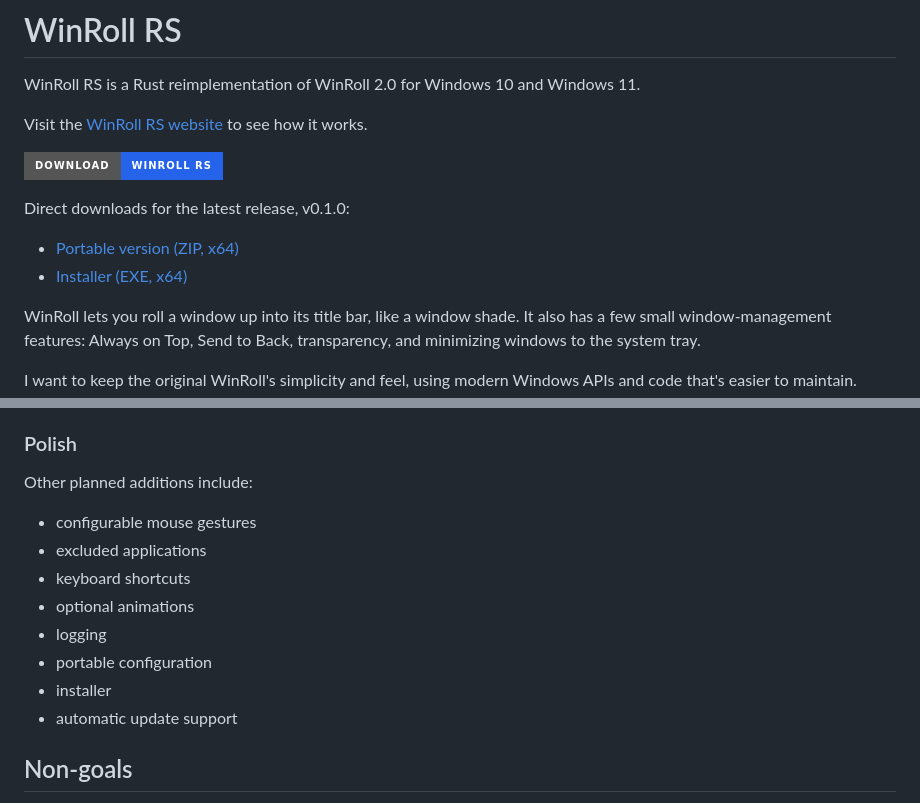
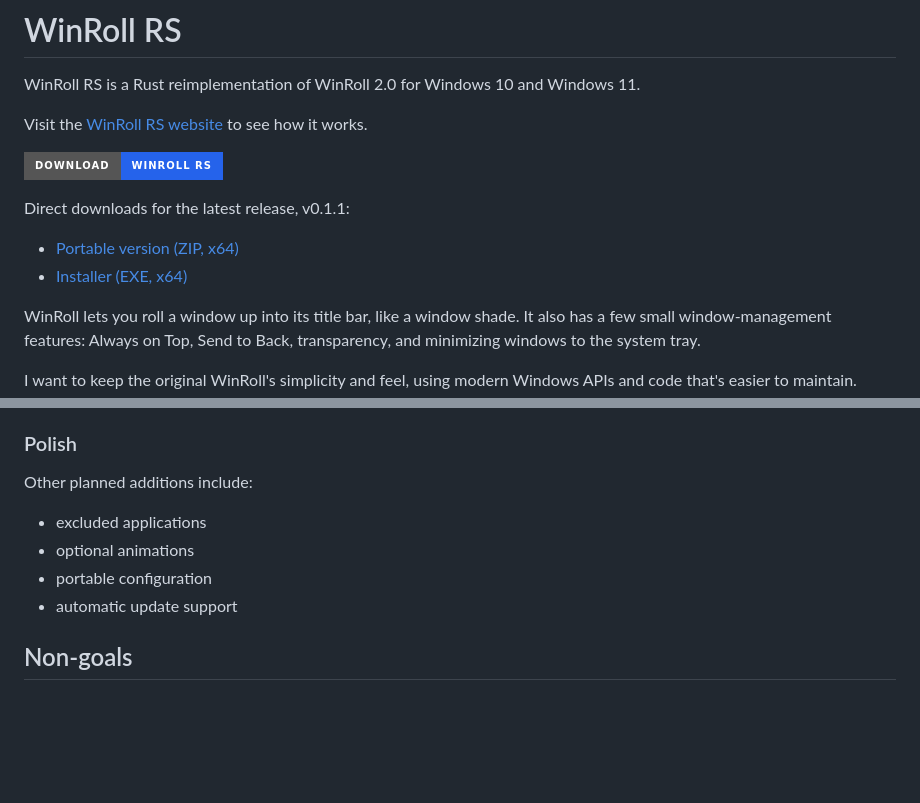
Before and after one commit to jedipi/WinRoll-RS, a Markdown page: README.md, 2 parts joined by grey strips. GitHub-like rendering; badges without logos; blank space fills up the shorter version.

```diff
--- a/README.md
+++ b/README.md
@@ -6,5 +6,5 @@ Visit the [WinRoll RS website](https://jedipi.github.io/WinRoll-RS/) to see how
 
 [![Download WinRoll RS](https://img.shields.io/badge/Download-WinRoll%20RS-2563eb?style=for-the-badge)](https://github.com/jedipi/WinRoll-RS/releases/latest)
 
-Direct downloads for the latest release, v0.1.0:
+Direct downloads for the latest release, v0.1.1:
 
@@ -183,13 +122,9 @@ Mouse actions will eventually be configurable.
 
 Other planned additions include:
 
-- configurable mouse gestures
 - excluded applications
-- keyboard shortcuts
 - optional animations
-- logging
 - portable configuration
-- installer
 - automatic update support
 
 ## Non-goals
```
Also changed, not shown: other parts of README.md (+12 -73 lines).
